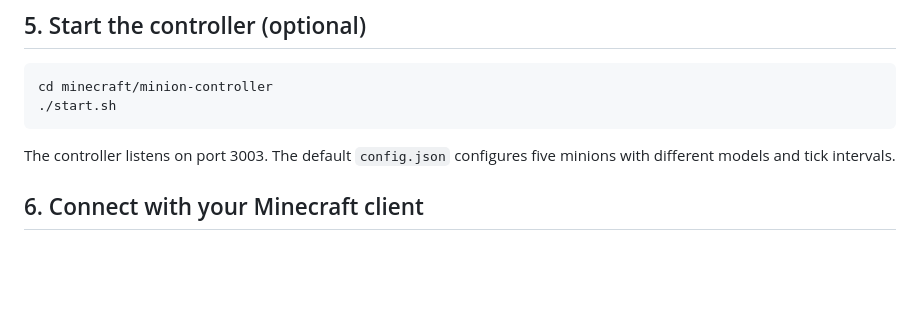
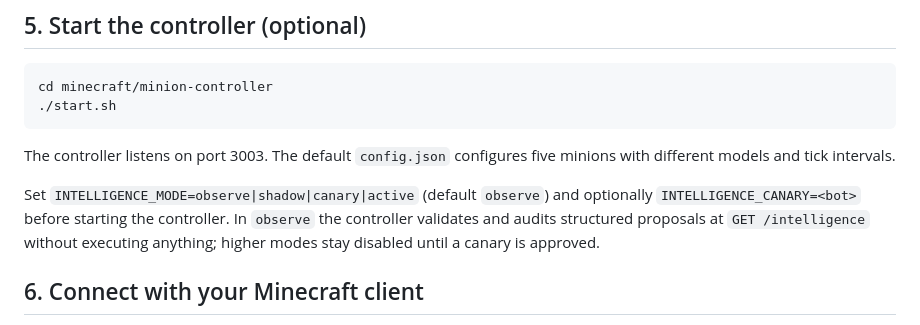
Before and after one commit to Franzferdinan51/MinecraftAI, a Markdown page: docs/RUNNING.md, the part around the change. Drawn GitHub-style; blank space fills up the shorter version.

```diff
--- a/docs/RUNNING.md
+++ b/docs/RUNNING.md
@@ -63,6 +63,12 @@ cd minecraft/minion-controller
 The controller listens on port 3003. The default `config.json` configures
 five minions with different models and tick intervals.
 
+Set `INTELLIGENCE_MODE=observe|shadow|canary|active` (default `observe`)
+and optionally `INTELLIGENCE_CANARY=<bot>` before starting the
+controller. In `observe` the controller validates and audits structured
+proposals at `GET /intelligence` without executing anything; higher
+modes stay disabled until a canary is approved.
+
 ## 6. Connect with your Minecraft client
 
 The easiest path is Prism Launcher. Create a 1.21.x vanilla instance,
```
Also changed, not shown: docs/ARCHITECTURE.md (+1 -0 lines), minecraft/intelligence/README.md (added, +32 -0 lines).
